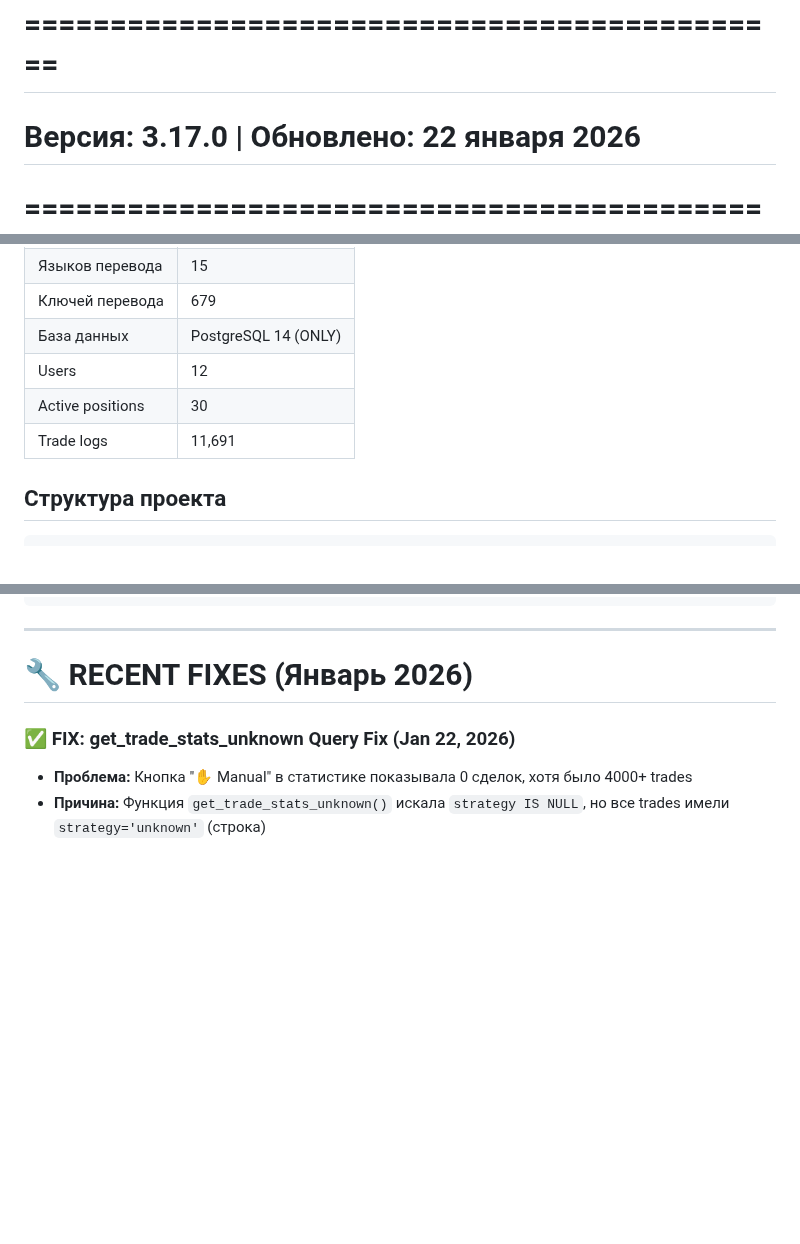
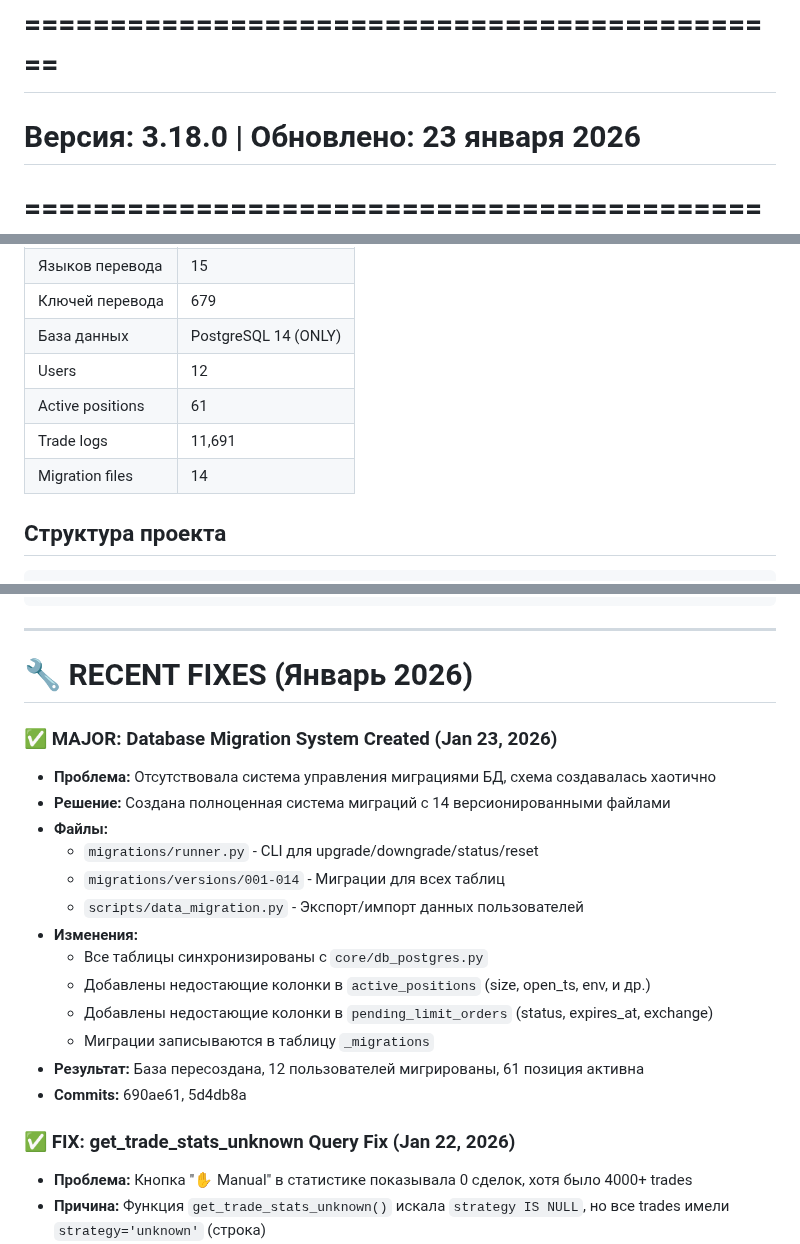
Before and after one commit to ElcaroNossam/elcarobybitbotv2, a Markdown page: .github/copilot-instructions.md, 3 parts joined by grey strips. Rendered like a GitHub page; blank space fills up the shorter version.

```diff
--- a/.github/copilot-instructions.md
+++ b/.github/copilot-instructions.md
@@ -1,6 +1,6 @@
 # ElCaro Trading Platform - AI Coding Guidelines
 # =============================================
-# Версия: 3.17.0 | Обновлено: 22 января 2026
+# Версия: 3.18.0 | Обновлено: 23 января 2026
 # =============================================
 
 ---
@@ -86,8 +86,9 @@
 | Ключей перевода | 679 |
 | База данных | PostgreSQL 14 (ONLY) |
 | Users | 12 |
-| Active positions | 30 |
+| Active positions | 61 |
 | Trade logs | 11,691 |
+| Migration files | 14 |
 
 ## Структура проекта
 
@@ -540,6 +608,21 @@ python3 utils/translation_sync.py --report
 ---
 
 # 🔧 RECENT FIXES (Январь 2026)
+
+### ✅ MAJOR: Database Migration System Created (Jan 23, 2026)
+- **Проблема:** Отсутствовала система управления миграциями БД, схема создавалась хаотично
+- **Решение:** Создана полноценная система миграций с 14 версионированными файлами
+- **Файлы:**
+  - `migrations/runner.py` - CLI для upgrade/downgrade/status/reset
+  - `migrations/versions/001-014` - Миграции для всех таблиц
+  - `scripts/data_migration.py` - Экспорт/импорт данных пользователей
+- **Изменения:**
+  - Все таблицы синхронизированы с `core/db_postgres.py`
+  - Добавлены недостающие колонки в `active_positions` (size, open_ts, env, и др.)
+  - Добавлены недостающие колонки в `pending_limit_orders` (status, expires_at, exchange)
+  - Миграции записываются в таблицу `_migrations`
+- **Результат:** База пересоздана, 12 пользователей мигрированы, 61 позиция активна
+- **Commits:** 690ae61, 5d4db8a
 
 ### ✅ FIX: get_trade_stats_unknown Query Fix (Jan 22, 2026)
 - **Проблема:** Кнопка "✋ Manual" в статистике показывала 0 сделок, хотя было 4000+ trades
```
Also changed, not shown: other parts of .github/copilot-instructions.md (+68 -1 lines).
